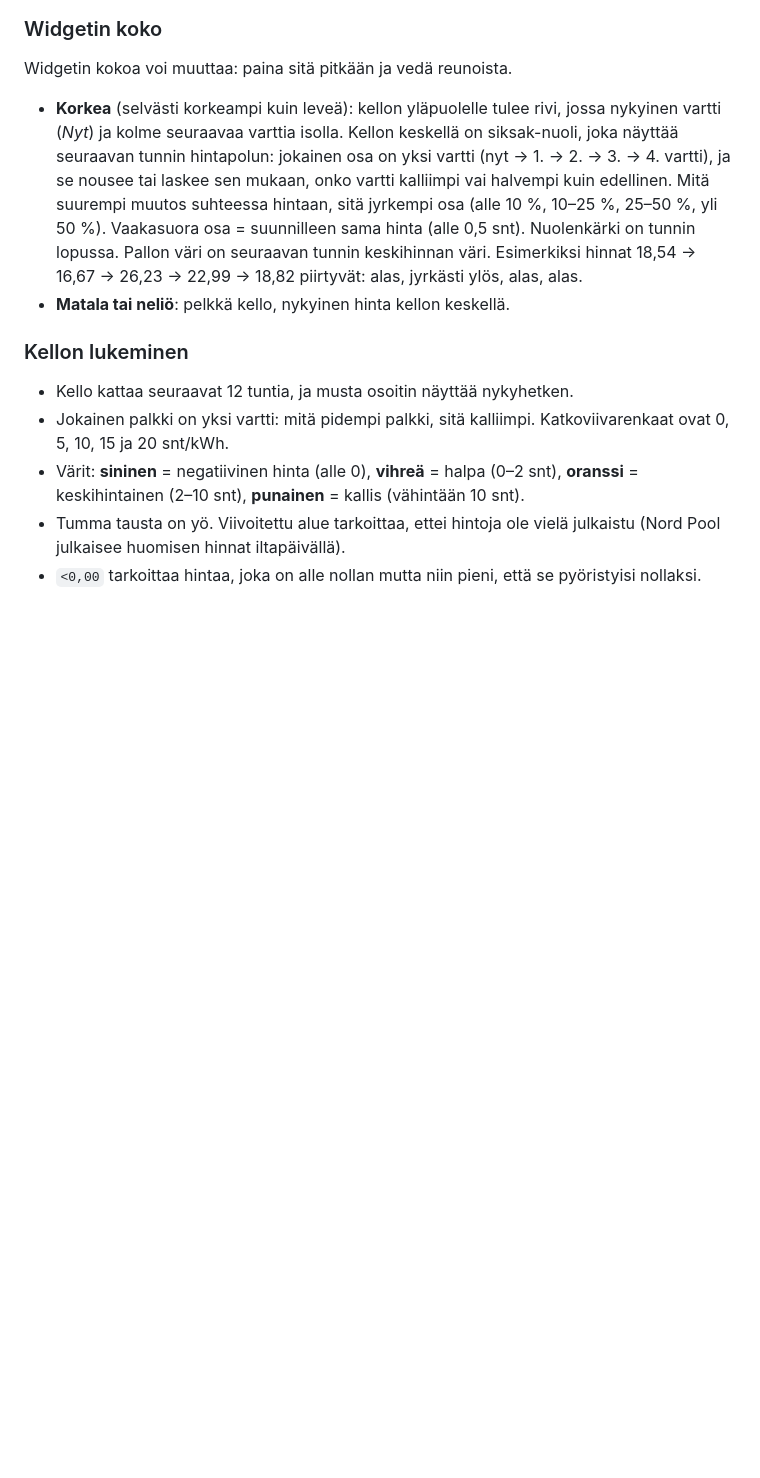
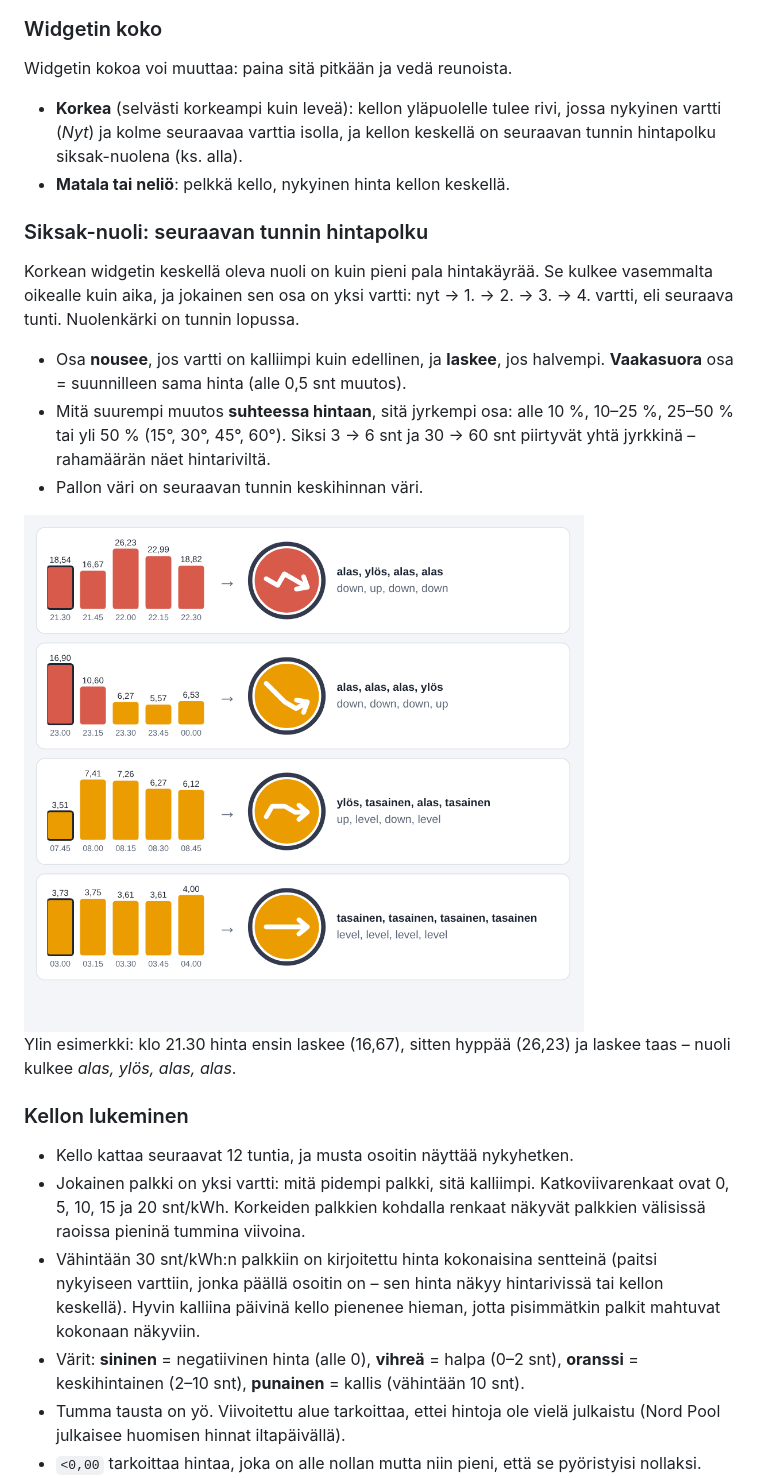
Before and after one commit to 19115953/vartit-android, a Markdown page: README.md, the part around one of its changes. Drawn GitHub-style; pictures changed too: screenshots/zigzag.png (added); blank space fills up the shorter version.

Commit message:
README: fresh 0.11.0 screenshots, zigzag section with an illustrated example, reading guide catch-up
The screenshots were from 0.4.0 (5.10.): old centre pie, smaller dial, no
printed prices. New tall + square captures of the released 0.11.0 APK, a
zigzag explanation of its own with screenshots/zigzag.png (four real cases
from 11.-12.11., drawn with the app's own trend code), and the reading guide
now covers printed prices on 30 c+ bars, price-ring marks between tall bars
and the slightly smaller clock on very expensive days (fi + en).

Co-Authored-By: Claude Opus 5.5 <noreply@anthropic.com>

```diff
--- a/README.md
+++ b/README.md
@@ -41,22 +43,40 @@ Vaatii Android 8.0:n tai uudemman.
 Widgetin kokoa voi muuttaa: paina sitä pitkään ja vedä reunoista.
 
 - **Korkea** (selvästi korkeampi kuin leveä): kellon yläpuolelle tulee rivi,
-  jossa nykyinen vartti (*Nyt*) ja kolme seuraavaa varttia isolla. Kellon
-  keskellä on siksak-nuoli, joka näyttää seuraavan tunnin hintapolun:
-  jokainen osa on yksi vartti (nyt → 1. → 2. → 3. → 4. vartti), ja se nousee
-  tai laskee sen mukaan, onko vartti kalliimpi vai halvempi kuin edellinen.
-  Mitä suurempi muutos suhteessa hintaan, sitä jyrkempi osa (alle 10 %, 10–25 %,
-  25–50 %, yli 50 %). Vaakasuora osa = suunnilleen sama hinta (alle 0,5 snt).
-  Nuolenkärki on tunnin lopussa. Pallon väri on seuraavan tunnin keskihinnan
-  väri. Esimerkiksi hinnat 18,54 → 16,67 → 26,23 → 22,99 → 18,82 piirtyvät:
-  alas, jyrkästi ylös, alas, alas.
+  jossa nykyinen vartti (*Nyt*) ja kolme seuraavaa varttia isolla, ja kellon
+  keskellä on seuraavan tunnin hintapolku siksak-nuolena (ks. alla).
 - **Matala tai neliö**: pelkkä kello, nykyinen hinta kellon keskellä.
+
+### Siksak-nuoli: seuraavan tunnin hintapolku
+
+Korkean widgetin keskellä oleva nuoli on kuin pieni pala hintakäyrää. Se
+kulkee vasemmalta oikealle kuin aika, ja jokainen sen osa on yksi vartti:
+nyt → 1. → 2. → 3. → 4. vartti, eli seuraava tunti. Nuolenkärki on tunnin
+lopussa.
+
+- Osa **nousee**, jos vartti on kalliimpi kuin edellinen, ja **laskee**, jos
+  halvempi. **Vaakasuora** osa = suunnilleen sama hinta (alle 0,5 snt muutos).
+- Mitä suurempi muutos **suhteessa hintaan**, sitä jyrkempi osa: alle 10 %,
+  10–25 %, 25–50 % tai yli 50 % (15°, 30°, 45°, 60°). Siksi 3 → 6 snt ja
+  30 → 60 snt piirtyvät yhtä jyrkkinä – rahamäärän näet hintariviltä.
+- Pallon väri on seuraavan tunnin keskihinnan väri.
+
+<img src="screenshots/zigzag.png" width="560" alt="Neljä esimerkkiä 11.–12.11.2026: hinnat pylväinä ja niistä piirtyvä siksak-nuoli">
+
+Ylin esimerkki: klo 21.30 hinta ensin laskee (16,67), sitten hyppää (26,23)
+ja laskee taas – nuoli kulkee *alas, ylös, alas, alas*.
 
 ### Kellon lukeminen
 
 - Kello kattaa seuraavat 12 tuntia, ja musta osoitin näyttää nykyhetken.
 - Jokainen palkki on yksi vartti: mitä pidempi palkki, sitä kalliimpi.
-  Katkoviivarenkaat ovat 0, 5, 10, 15 ja 20 snt/kWh.
+  Katkoviivarenkaat ovat 0, 5, 10, 15 ja 20 snt/kWh. Korkeiden palkkien
+  kohdalla renkaat näkyvät palkkien välisissä raoissa pieninä tummina
+  viivoina.
+- Vähintään 30 snt/kWh:n palkkiin on kirjoitettu hinta kokonaisina sentteinä
+  (paitsi nykyiseen varttiin, jonka päällä osoitin on – sen hinta näkyy
+  hintarivissä tai kellon keskellä). Hyvin kalliina päivinä kello pienenee
+  hieman, jotta pisimmätkin palkit mahtuvat kokonaan näkyviin.
 - Värit: **sininen** = negatiivinen hinta (alle 0), **vihreä** = halpa
   (0–2 snt), **oranssi** = keskihintainen (2–10 snt), **punainen** = kallis
   (vähintään 10 snt).
```
Also changed, not shown: other parts of README.md (+16 -7 lines), 2 other files.
